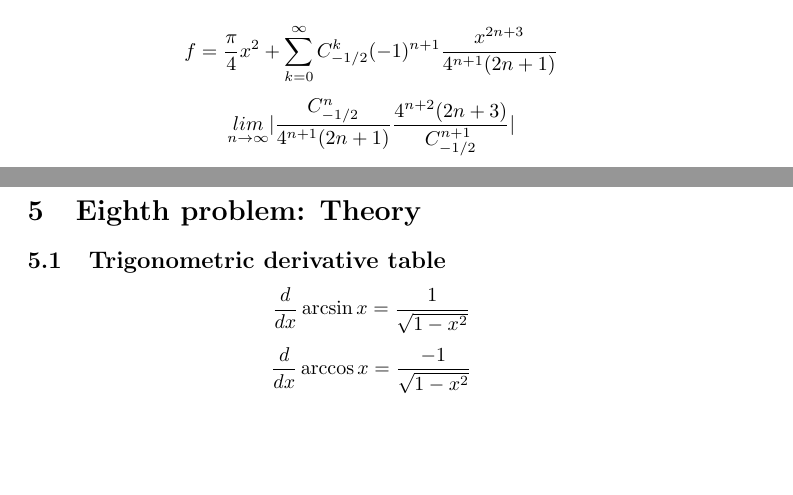
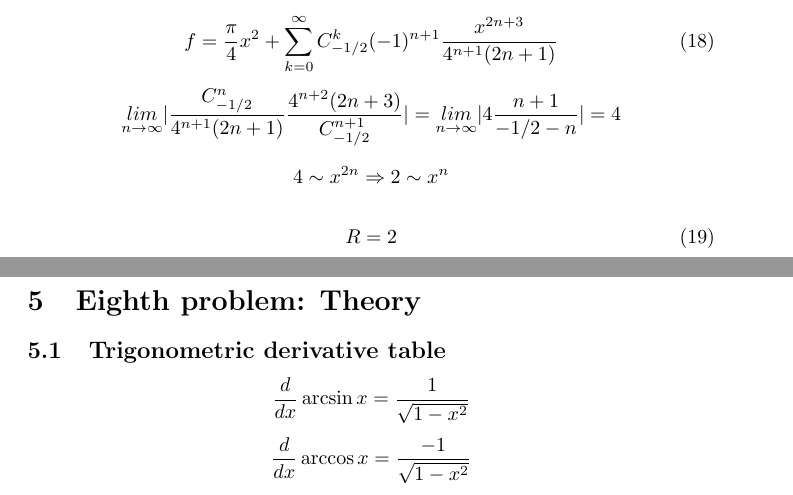
Before and after one commit to artemovchinnikovv/mathanwr, a LaTeX document (mathanwr.tex): two parts of pages 6 and 7 of 7, joined at a grey line, cut so that both start at the same text, the shorter picture padded with empty space. Compiled offline with pdfLaTeX.

Commit message:
Update mathanwr.tex

```diff
--- a/mathanwr.tex
+++ b/mathanwr.tex
@@ -261,13 +261,22 @@ Example: \href{https://old.mipt.ru/education/chair/mathematics/exams/exams/2022-
     \arccos \frac{\sqrt{2+x}}{2} = \arccos (\frac{\sqrt{2}}{2}) + \sum_{k=0}^{\infty} C_{-1/2}^{k} (-1)^{n+1} \frac{x^{2n+1}}{4^{n+1} (2n+1)}
 \end{equation*}
 
+\begin{equation}
+    f = \frac{\pi}{4} x^2 + \sum_{k=0}^{\infty} C_{-1/2}^{k} (-1)^{n+1} \frac{x^{2n+3}}{4^{n+1} (2n+1)}
+\end{equation}
+
 \begin{equation*}
-    f = \frac{\pi}{4} x^2 + \sum_{k=0}^{\infty} C_{-1/2}^{k} (-1)^{n+1} \frac{x^{2n+3}}{4^{n+1} (2n+1)}
+    \underset{n \rightarrow \infty}{lim} | \frac{C_{-1/2}^{n}}{4^{n+1}(2n+1)} \frac{4^{n+2}(2n+3)}{C_{-1/2}^{n+1}}| = \underset{n \rightarrow \infty}{lim} | 4 \frac{n+1}{-1/2-n} | = 4
 \end{equation*}
 
 \begin{equation*}
-    \underset{n \rightarrow \infty}{lim} | \frac{C_{-1/2}^{n}}{4^{n+1}(2n+1)} \frac{4^{n+2}(2n+3)}{C_{-1/2}^{n+1}}|
+    4 \sim x^{2n} \Rightarrow 2 \sim x^n
 \end{equation*}
+
+\begin{equation}
+    R = 2
+\end{equation}
+
 
 \newpage
 \section{Eighth problem: Theory}
```
